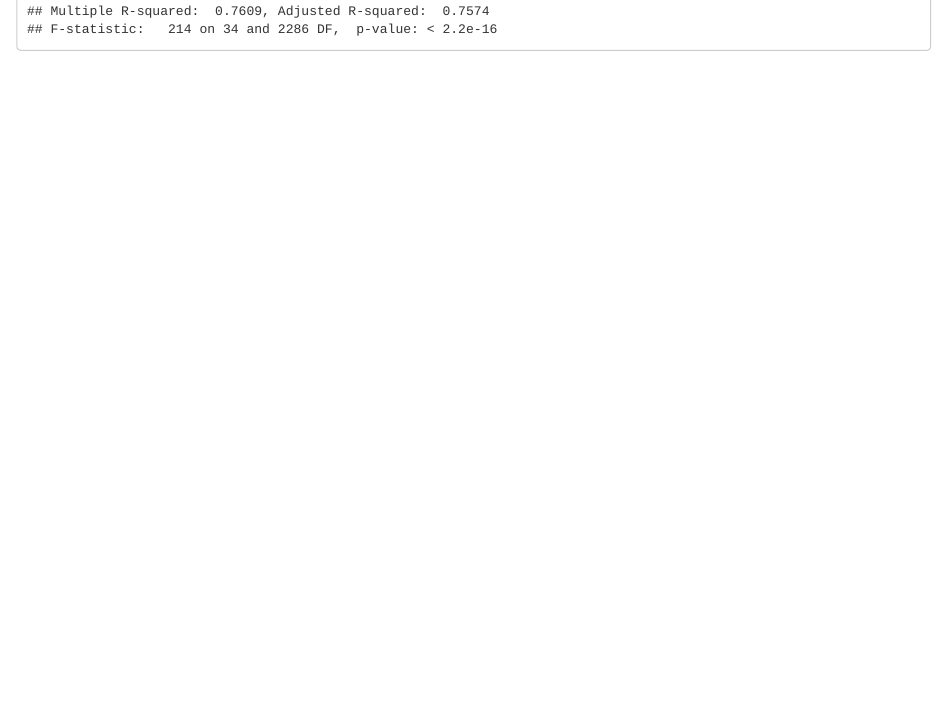
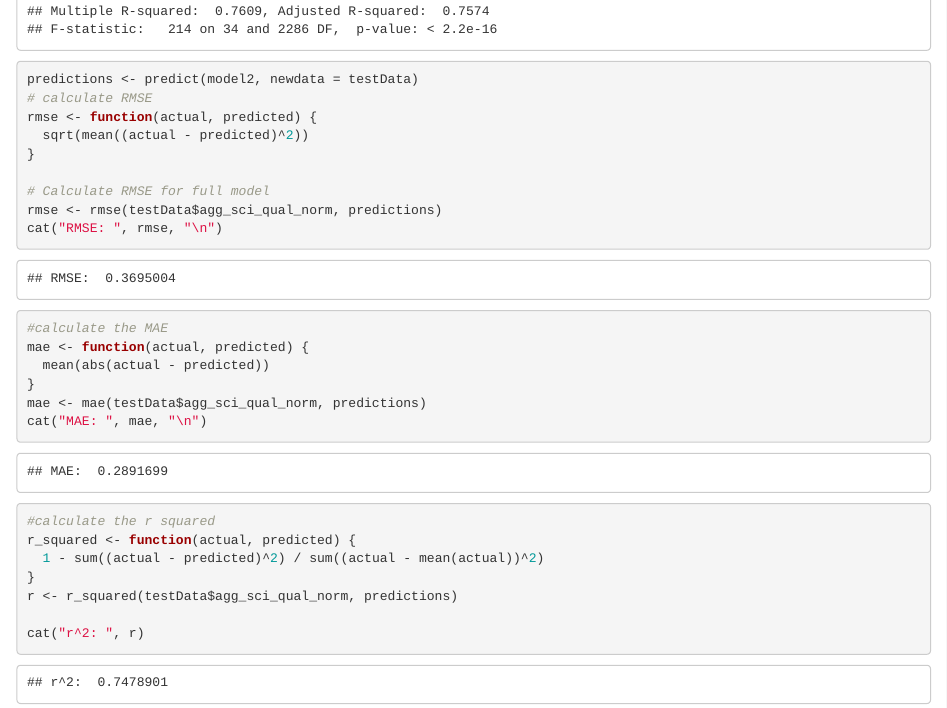
Before and after one commit to rabaevn/DS-Project, an R Markdown document (final project code + modeling.Rmd): the page in a window 1100 px wide, from 14900 px down. Rendered offline with R 4.5, knitr and Pandoc, with nearby package versions; code that draws random numbers runs with fixed seeds of ours.

Commit message:
Add files via upload

````diff
--- a/final project code + modeling.Rmd
+++ b/final project code + modeling.Rmd
@@ -128,0 +131,25 @@ summary(model2)
+predictions <- predict(model2, newdata = testData)
+# calculate RMSE
+rmse <- function(actual, predicted) {
+  sqrt(mean((actual - predicted)^2))
+}
+
+# Calculate RMSE for full model
+rmse <- rmse(testData$agg_sci_qual_norm, predictions)
+cat("RMSE: ", rmse, "\n")
+
+#calculate the MAE
+mae <- function(actual, predicted) {
+  mean(abs(actual - predicted))
+}
+mae <- mae(testData$agg_sci_qual_norm, predictions)
+cat("MAE: ", mae, "\n")
+
+#calculate the r squared
+r_squared <- function(actual, predicted) {
+  1 - sum((actual - predicted)^2) / sum((actual - mean(actual))^2)
+}
+r <- r_squared(testData$agg_sci_qual_norm, predictions)
+
+cat("r^2: ", r)
+```
````
Also changed, not shown: final project code + modeling.Rmd (2 more changed lines).
